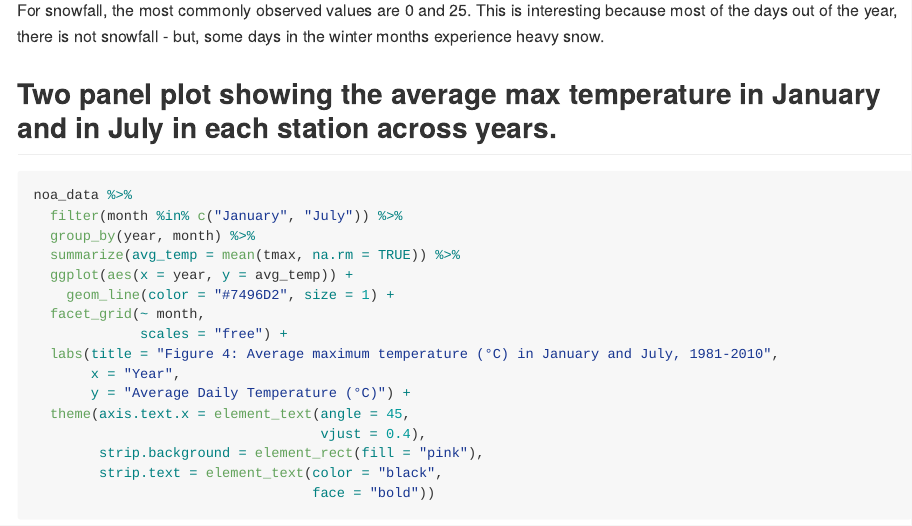
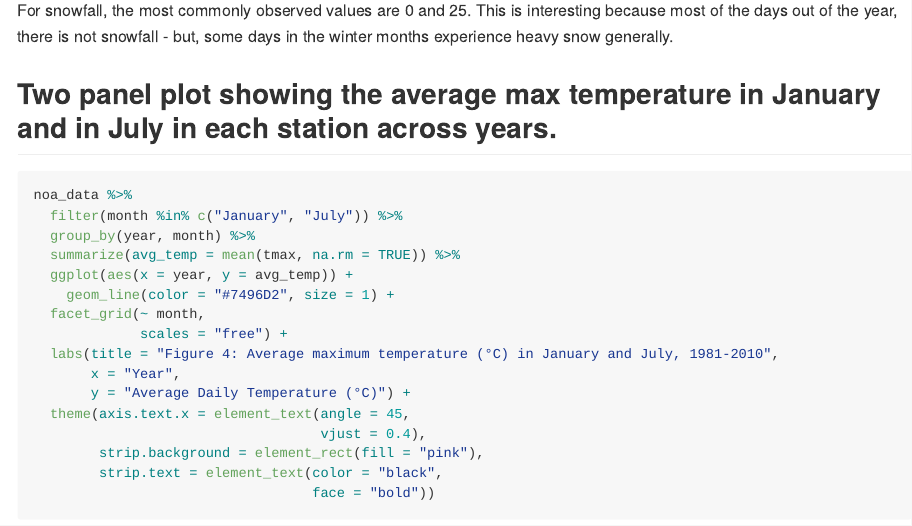
Before and after one commit to aacharya7/p8105_hmwork3_aa4478, an R Markdown document (p8105_hmwork3_aa4478Rmd.Rmd): the page in a window 1100 px wide, from 10600 px down. Rendered offline with R 4.5, knitr and Pandoc, with nearby package versions; some code elsewhere in the file could not run offline; long lines of code are wrapped; column names are cleaned by a stand-in for the janitor package.

Commit message:
ACTUAL final. hw3 complete

````diff
--- a/p8105_hmwork3_aa4478Rmd.Rmd
+++ b/p8105_hmwork3_aa4478Rmd.Rmd
@@ -156,7 +156,7 @@ noa_data %>%
   summarize(number_time_snow = n()) %>%
   arrange(min_rank(desc(number_time_snow)))
 ```
-For snowfall, the most commonly observed values are 0 and 25. This is interesting because most of the days out of the year, there is not snowfall - but, some days in the winter months experience heavy snow.
+For snowfall, the most commonly observed values are 0 and 25. This is interesting because most of the days out of the year, there is not snowfall - but, some days in the winter months experience heavy snow generally.
 
 ## Two panel plot showing the average max temperature in January and in July in each station across years.
 ```{r}
````
